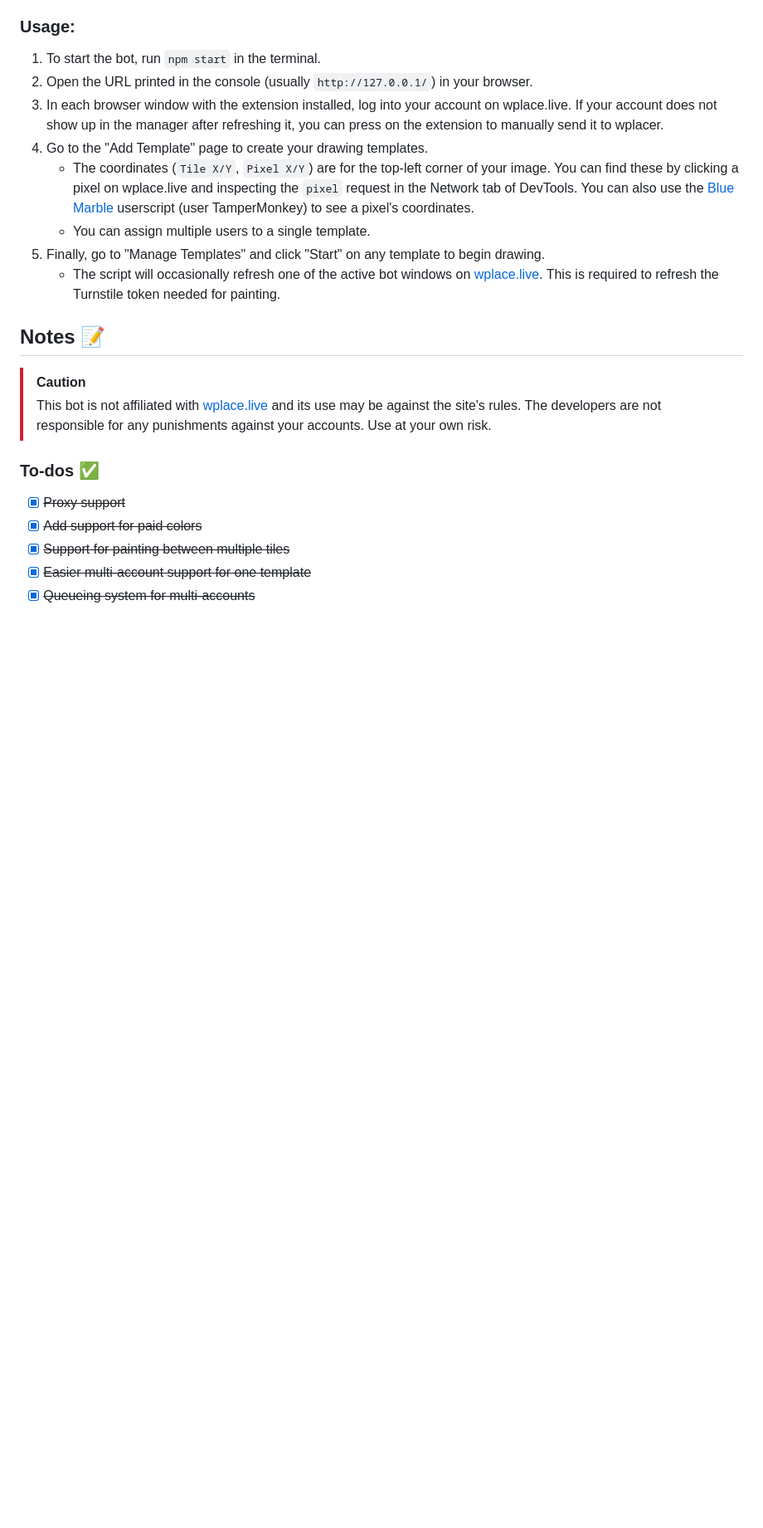
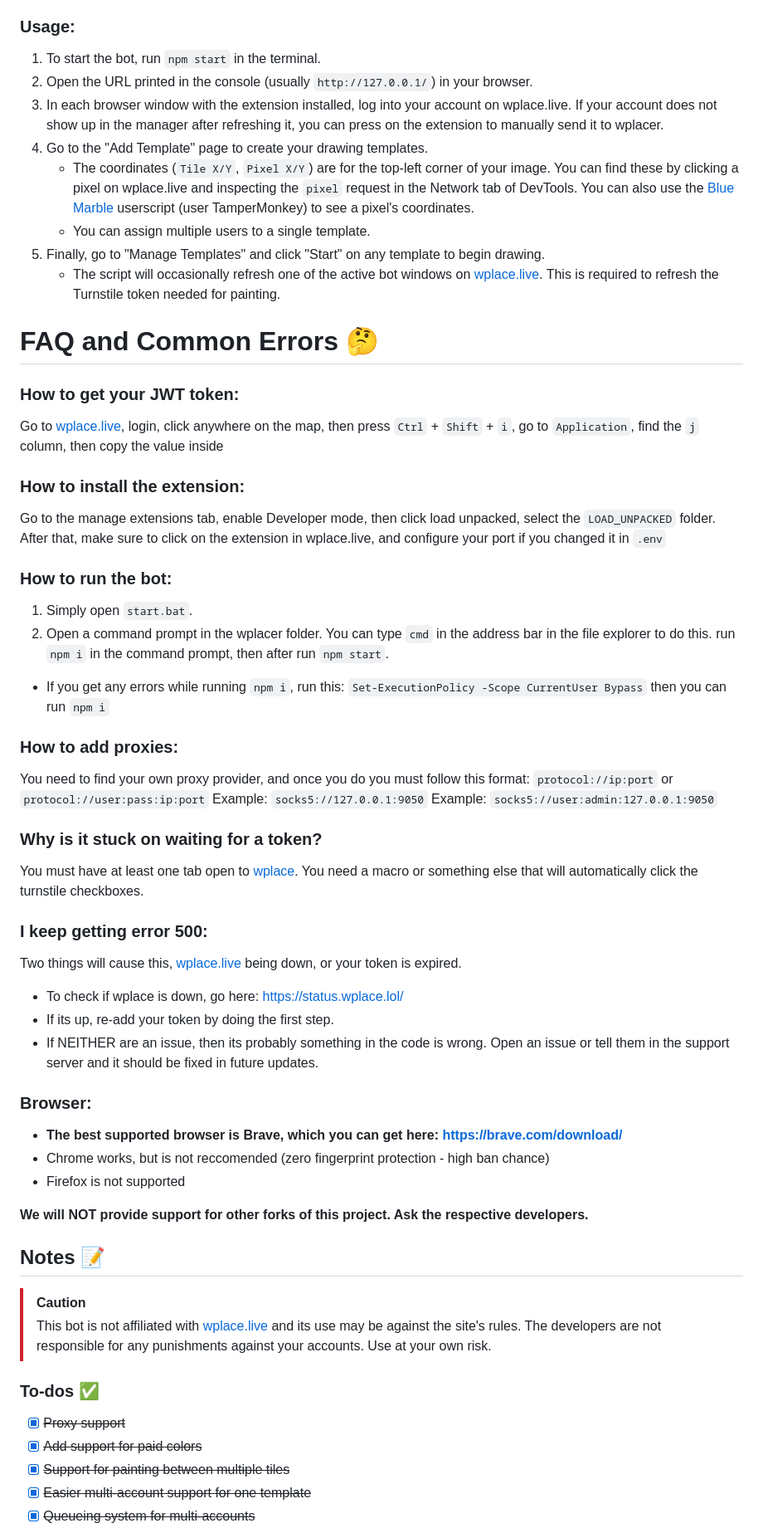
Before and after one commit to wplacer/wplacer, a Markdown page: README.md, the part around the change printed below. Shown: that part at 83% size. GitHub-like rendering; blank space fills up the shorter version.

```diff
--- a/README.md
+++ b/README.md
@@ -43,6 +43,41 @@ A massively updated auto-drawing bot for [wplace.live](https://wplace.live/).
 1. Finally, go to "Manage Templates" and click "Start" on any template to begin drawing.
    - The script will occasionally refresh one of the active bot windows on [wplace.live](https://wplace.live/). This is required to refresh the Turnstile token needed for painting.
 
+# FAQ and Common Errors 🤔
+### How to get your JWT token:
+Go to [wplace.live](<https://wplace.live>), login, click anywhere on the map, then press `Ctrl` + `Shift` + `i`, go to `Application`, find the `j` column, then copy the value inside
+
+### How to install the extension:
+Go to the manage extensions tab, enable Developer mode, then click load unpacked, select the `LOAD_UNPACKED` folder.
+After that, make sure to click on the extension in wplace.live, and configure your port if you changed it in `.env`
+
+### How to run the bot:
+1. Simply open `start.bat`.
+2. Open a command prompt in the wplacer folder. You can type `cmd` in the address bar in the file explorer to do this.
+run `npm i` in the command prompt, then after run `npm start`.
+  - If you get any errors while running `npm i`, run this: `Set-ExecutionPolicy -Scope CurrentUser Bypass` then you can run `npm i`
+
+### How to add proxies:
+You need to find your own proxy provider, and once you do you must follow this format: `protocol://ip:port` or `protocol://user:pass:ip:port`
+Example: `socks5://127.0.0.1:9050`
+Example: `socks5://user:admin:127.0.0.1:9050`
+
+### Why is it stuck on waiting for a token?
+You must have at least one tab open to [wplace](<https://wplace.live>). You need a macro or something else that will automatically click the turnstile checkboxes.
+
+### I keep getting error 500:
+Two things will cause this, [wplace.live](<https://wplace.live>) being down, or your token is expired.
+- To check if wplace is down, go here: <https://status.wplace.lol/>
+- If its up, re-add your token by doing the first step.
+- If NEITHER are an issue, then its probably something in the code is wrong. Open an issue or tell them in the support server and it should be fixed in future updates.
+
+### Browser:
+- **The best supported browser is Brave, which you can get here: <https://brave.com/download/>**
+- Chrome works, but is not reccomended (zero fingerprint protection - high ban chance)
+- Firefox is not supported
+
+**We will NOT provide support for other forks of this project. Ask the respective developers.**
+
 ## Notes 📝
 
 > [!CAUTION]
```
Also changed, not shown: other parts of README.md (+0 -37 lines).
